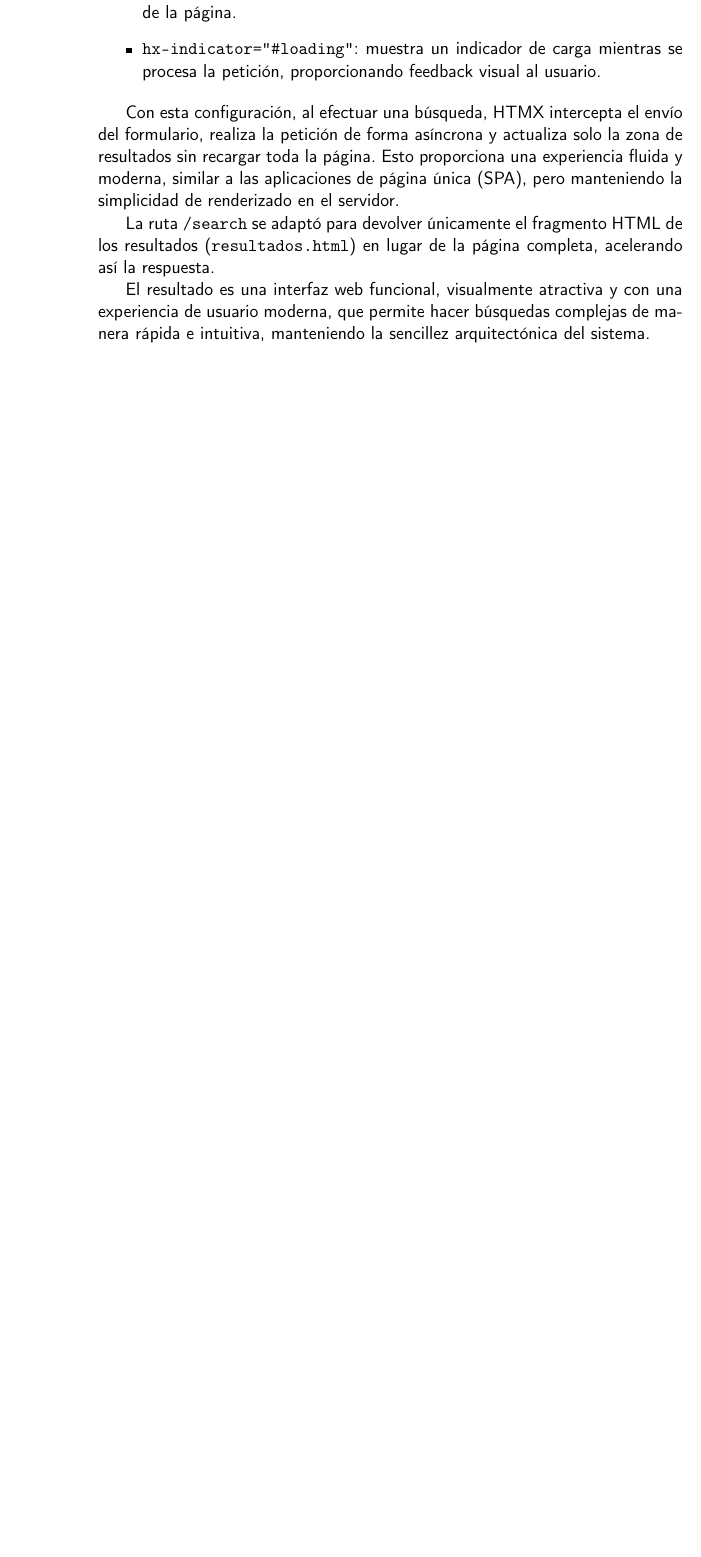
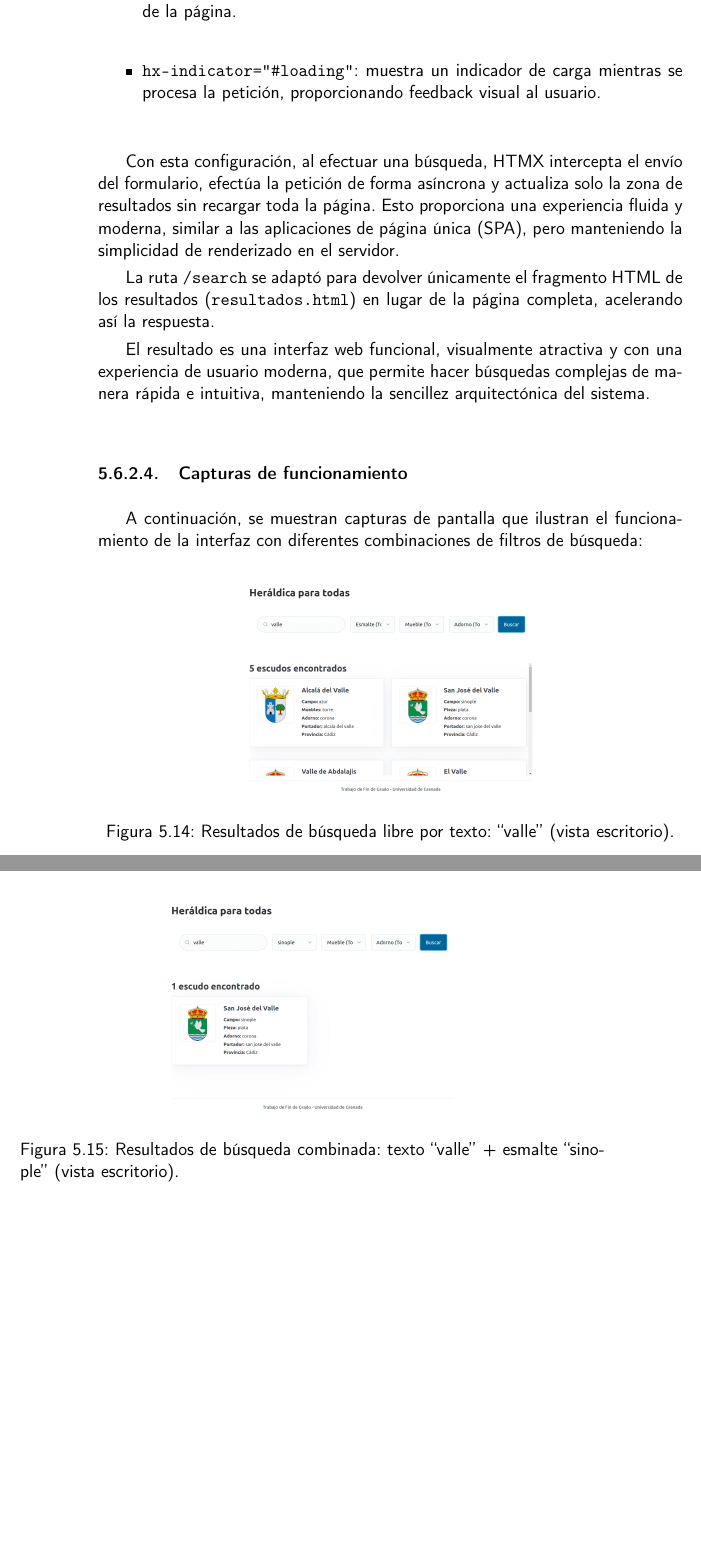
Before and after one commit to shvtwp/proyecto-TFG, a LaTeX book (doc/proyecto.tex, which reads doc/secciones/05_implementacion.tex): part of page 58 of 61 before the commit and two parts of pages 58 and 59 of 63 after it, the two joined at a grey line, cut so that both start at the same text, the shorter picture padded with empty space. Compiled offline with pdfLaTeX.

Commit message:
Añade capturas que muestran el funcionamiento #93

```diff
--- a/doc/secciones/05_implementacion.tex
+++ b/doc/secciones/05_implementacion.tex
@@ -619,7 +619,7 @@ La integración de HTMX se realizó añadiendo tres atributos al formulario de b
 \end{itemize}
 
 Con esta configuración, al efectuar una búsqueda, HTMX intercepta el envío del formulario,
-realiza la petición de forma asíncrona y actualiza solo la zona de resultados sin recargar
+efectúa la petición de forma asíncrona y actualiza solo la zona de resultados sin recargar
 toda la página. Esto proporciona una experiencia fluida y moderna, similar a las aplicaciones
 de página única (SPA), pero manteniendo la simplicidad de renderizado en el servidor.
 
@@ -629,3 +629,20 @@ La ruta \texttt{/search} se adaptó para devolver únicamente el fragmento HTML
 El resultado es una interfaz web funcional, visualmente atractiva y con una experiencia de
 usuario moderna, que permite hacer búsquedas complejas de manera rápida e intuitiva,
 manteniendo la sencillez arquitectónica del sistema.
+
+\subsubsection{Capturas de funcionamiento}
+
+A continuación, se muestran capturas de pantalla que ilustran el funcionamiento de la interfaz
+con diferentes combinaciones de filtros de búsqueda:
+
+\begin{figure}[H]
+    \centering
+    \includegraphics[width=0.8\textwidth]{figuras/busquedaValle.png}
+    \caption{Resultados de búsqueda libre por texto: ``valle'' (vista escritorio).}
+    \label{fig:busqueda-valle}
+\end{figure}
+
+\begin{figure}[H]
+    \centering
+    \includegraphics[width=0.8\textwidth]{figuras/busquedaValleSinople.png}
+    \caption{Resultados de búsqueda combinada: texto ``valle'' + esmalte ``sinople'' (vista escritorio).}
```
Also changed, not shown: doc/figuras/busquedaBornosMovil.png (added), doc/figuras/busquedaValle.png (added), doc/figuras/busquedaValleAzurLlave.png (added), doc/figuras/busquedaValleSinople.png (added), doc/secciones/05_implementacion.tex (16 more changed lines).
